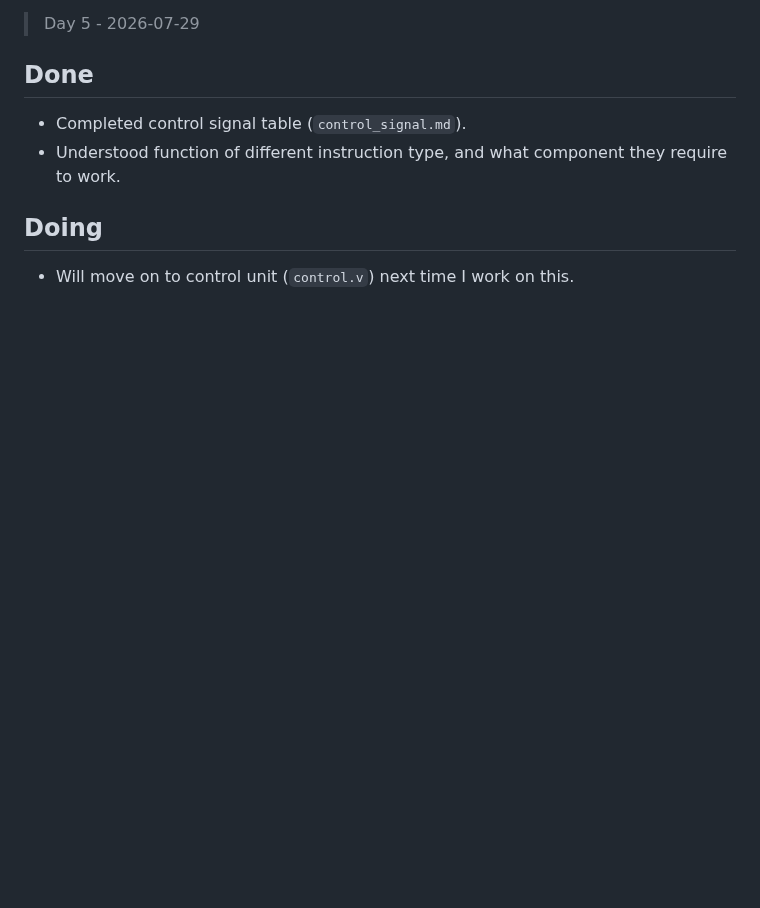
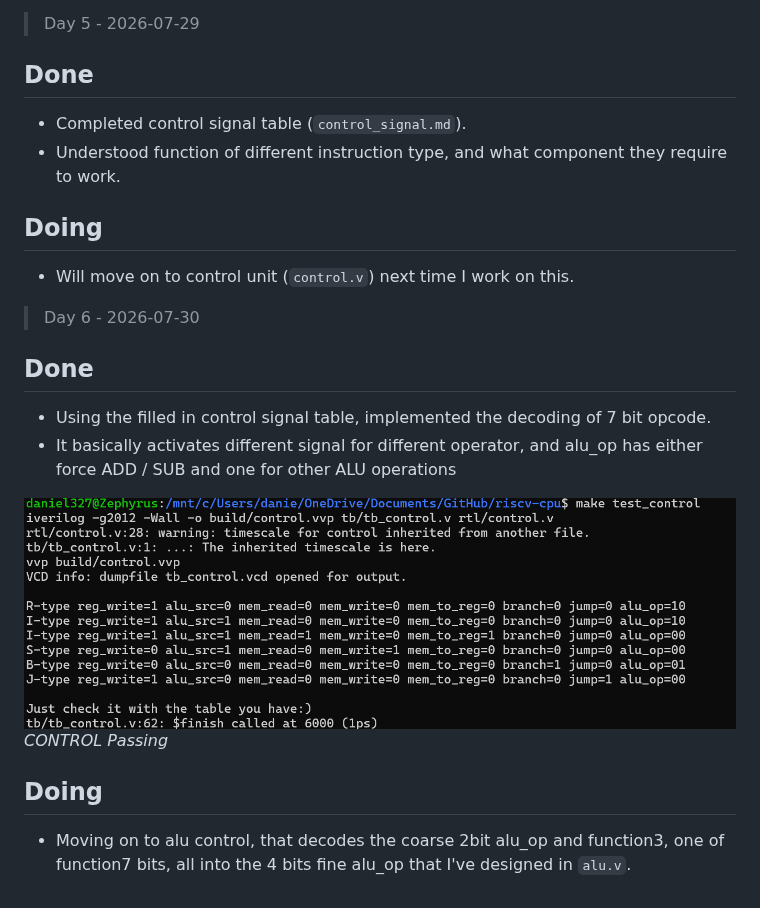
Before and after one commit to Daniel327L/riscv-cpu, a Markdown page: PROGRESS.md, the part around the change. Rendered like a GitHub page; pictures changed too: Images/control_test.png (added); blank space fills up the shorter version.

Commit message:
Finished control, simple testbench of control that just display the signals

```diff
--- a/PROGRESS.md
+++ b/PROGRESS.md
@@ -61,3 +61,15 @@
 
 ## Doing
 - Will move on to control unit (`control.v`) next time I work on this.
+
+> Day 6 - 2026-07-30
+
+## Done
+- Using the filled in control signal table, implemented the decoding of 7 bit opcode.
+- It basically activates different signal for different operator, and alu_op has either force ADD / SUB and one for other ALU operations
+
+![](Images/control_test.png)
+*CONTROL Passing*
+
+## Doing
+- Moving on to alu control, that decodes the coarse 2bit alu_op and function3, one of function7 bits, all into the 4 bits fine alu_op that I've designed in `alu.v`.
```
Also changed, not shown: docs/control_signals.md (+4 -4 lines), 2 other files.
